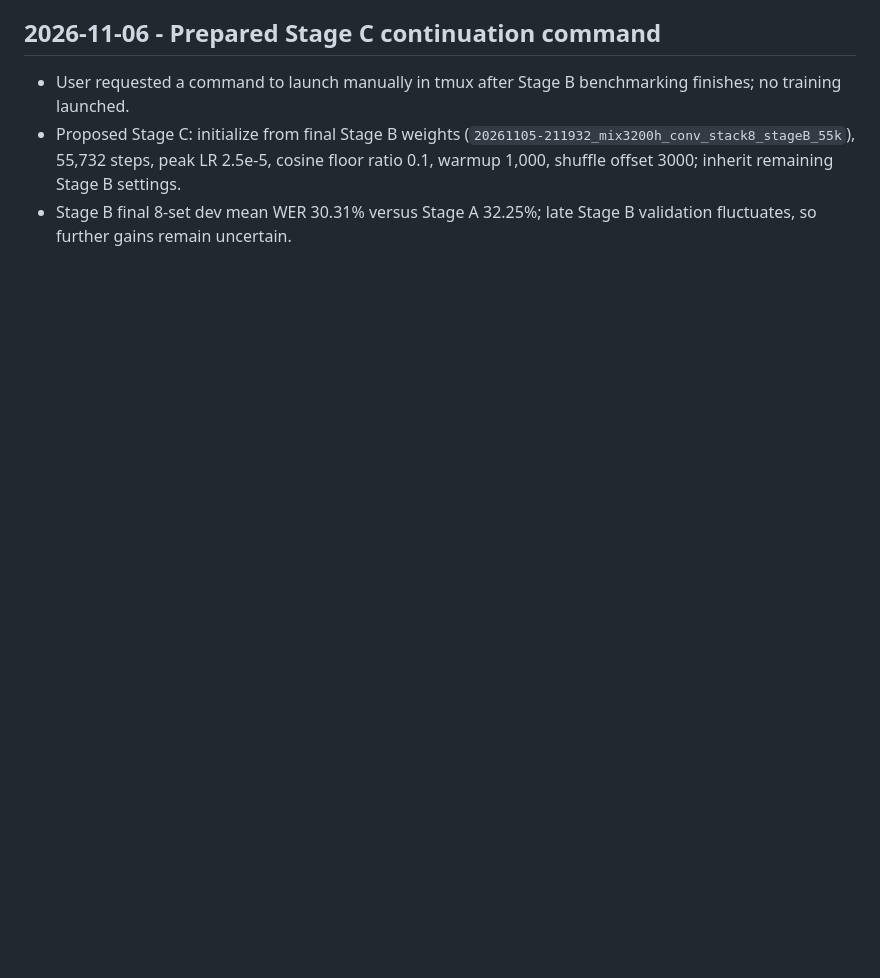
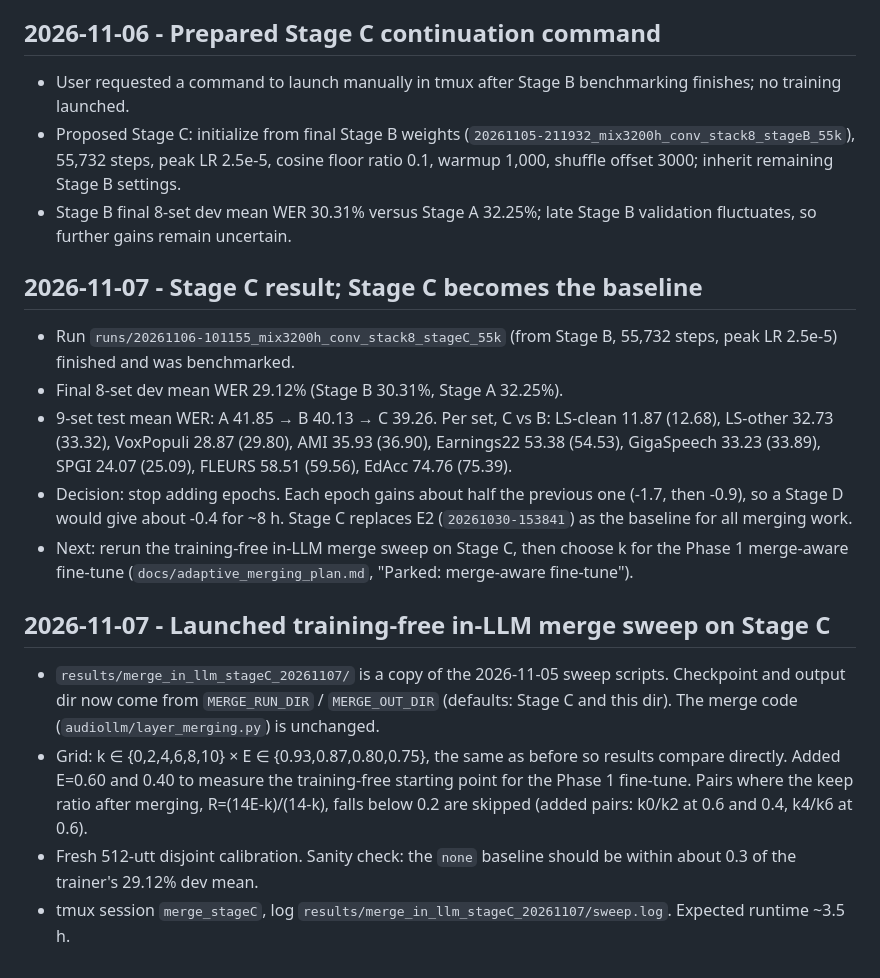
Before and after one commit to tungnguyenlam/audiollm, a Markdown page: WORKLOG.md, the part around the change. GitHub-like rendering; blank space fills up the shorter version.

Commit message:
docs(worklog): log Stage C results, adopt it as baseline, launch merge sweep on Stage C
Also park the merge-aware in-LLM fine-tune proposal in the adaptive merging plan.

Co-Authored-By: Claude Opus 5.5 <noreply@anthropic.com>

```diff
--- a/WORKLOG.md
+++ b/WORKLOG.md
@@ -155,3 +155,23 @@ and the table are in `docs/literature_review.md` ("Novelty search 2026-11-04").
 - User requested a command to launch manually in tmux after Stage B benchmarking finishes; no training launched.
 - Proposed Stage C: initialize from final Stage B weights (`20261105-211932_mix3200h_conv_stack8_stageB_55k`), 55,732 steps, peak LR 2.5e-5, cosine floor ratio 0.1, warmup 1,000, shuffle offset 3000; inherit remaining Stage B settings.
 - Stage B final 8-set dev mean WER 30.31% versus Stage A 32.25%; late Stage B validation fluctuates, so further gains remain uncertain.
+
+## 2026-11-07 - Stage C result; Stage C becomes the baseline
+- Run `runs/20261106-101155_mix3200h_conv_stack8_stageC_55k` (from Stage B, 55,732 steps, peak LR 2.5e-5) finished and was benchmarked.
+- Final 8-set dev mean WER 29.12% (Stage B 30.31%, Stage A 32.25%).
+- 9-set test mean WER: A 41.85 → B 40.13 → C 39.26. Per set, C vs B: LS-clean 11.87 (12.68), LS-other 32.73 (33.32),
+  VoxPopuli 28.87 (29.80), AMI 35.93 (36.90), Earnings22 53.38 (54.53), GigaSpeech 33.23 (33.89), SPGI 24.07 (25.09),
+  FLEURS 58.51 (59.56), EdAcc 74.76 (75.39).
+- Decision: stop adding epochs. Each epoch gains about half the previous one (-1.7, then -0.9), so a Stage D would give about -0.4
+  for ~8 h. Stage C replaces E2 (`20261030-153841`) as the baseline for all merging work.
+- Next: rerun the training-free in-LLM merge sweep on Stage C, then choose k for the Phase 1 merge-aware fine-tune
+  (`docs/adaptive_merging_plan.md`, "Parked: merge-aware fine-tune").
+
+## 2026-11-07 - Launched training-free in-LLM merge sweep on Stage C
+- `results/merge_in_llm_stageC_20261107/` is a copy of the 2026-11-05 sweep scripts. Checkpoint and output dir now come from
+  `MERGE_RUN_DIR` / `MERGE_OUT_DIR` (defaults: Stage C and this dir). The merge code (`audiollm/layer_merging.py`) is unchanged.
+- Grid: k ∈ {0,2,4,6,8,10} × E ∈ {0.93,0.87,0.80,0.75}, the same as before so results compare directly. Added E=0.60 and 0.40
+  to measure the training-free starting point for the Phase 1 fine-tune. Pairs where the keep ratio after merging,
+  R=(14E-k)/(14-k), falls below 0.2 are skipped (added pairs: k0/k2 at 0.6 and 0.4, k4/k6 at 0.6).
+- Fresh 512-utt disjoint calibration. Sanity check: the `none` baseline should be within about 0.3 of the trainer's 29.12% dev mean.
+- tmux session `merge_stageC`, log `results/merge_in_llm_stageC_20261107/sweep.log`. Expected runtime ~3.5 h.
```
